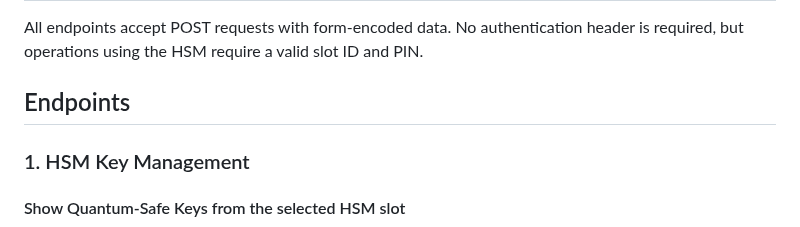
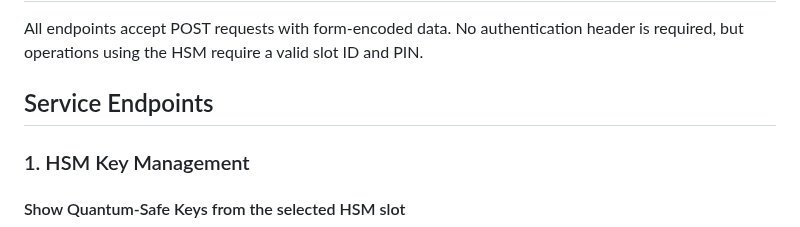
Before and after one commit to realmatterio/quantumsafe_icchsm, a Markdown page: api/README.md, the part around the change. Drawn GitHub-style.

```diff
--- a/api/README.md
+++ b/api/README.md
@@ -25,7 +25,7 @@ All endpoints are accessible via Firebase Cloud Functions with the base URL:
 ## PIN Authentication
 All endpoints accept POST requests with form-encoded data. No authentication header is required, but operations using the HSM require a valid slot ID and PIN.
 
-## Endpoints
+## Service Endpoints
 
 ### 1. HSM Key Management
 
```
